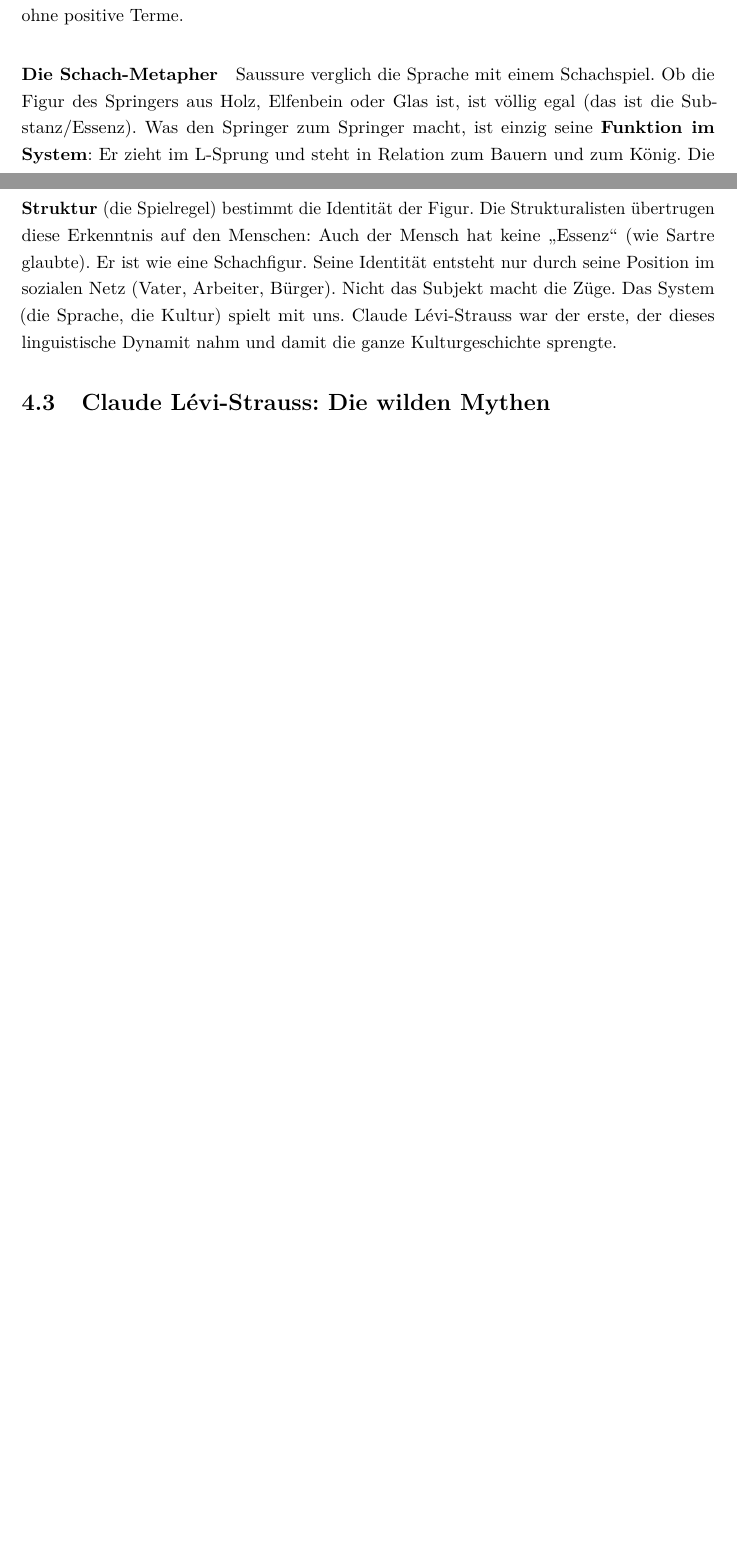
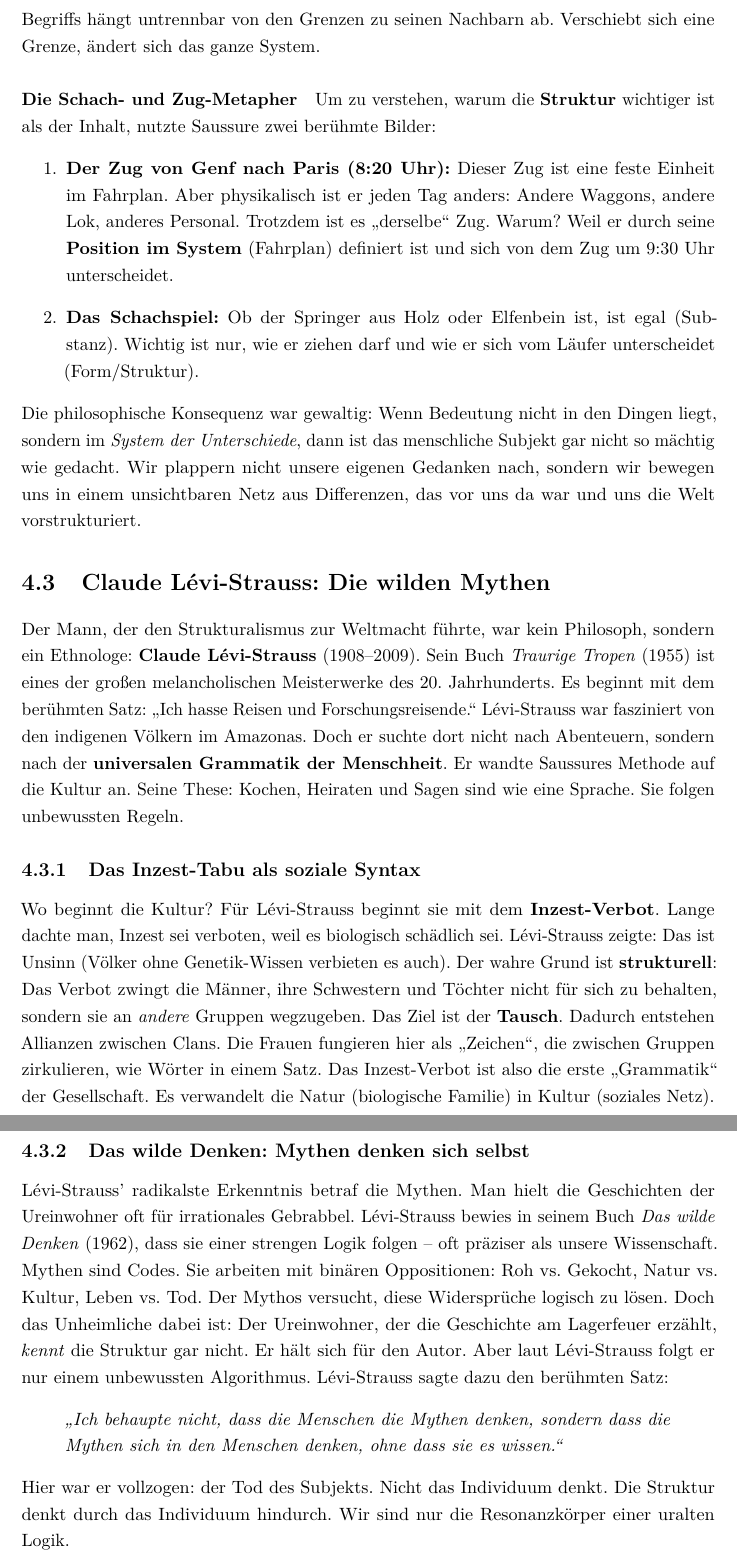
Before and after one commit to AI-lly/Franz-sischePhilosophie, a LaTeX book (main.tex, which reads chapters/04_strukturalismus.tex): two parts of pages 56 and 57 of 67 before the commit and two parts of pages 57 and 58 of 67 after it, joined at a grey line, cut at the place of the change, the shorter picture padded with empty space. Compiled offline with pdfLaTeX.

Commit message:
feat: expand Saussure's sign theory with new examples and add detailed explanations of Lévi-Strauss's incest taboo and myth theories.

```diff
--- a/chapters/04_strukturalismus.tex
+++ b/chapters/04_strukturalismus.tex
@@ -41 +38,0 @@ Ein Wort hat keine Bedeutung aus sich selbst heraus, sondern nur, weil es \texti
-\enquote{Heiß} bedeutet nur deshalb heiß, weil es nicht \enquote{kalt} oder \enquote{lauwarm} ist. In der Sprache gibt es nur Unterschiede ohne positive Terme.
@@ -42,17 +45,38 @@ Ein Wort hat keine Bedeutung aus sich selbst heraus, sondern nur, weil es \texti
+Das heißt: Die Bedeutung eines Begriffs hängt untrennbar von den Grenzen zu seinen Nachbarn ab. Verschiebt sich eine Grenze, ändert sich das ganze System.
 
-\paragraph{Die Schach-Metapher}
-Saussure verglich die Sprache mit einem Schachspiel.
-Ob die Figur des Springers aus Holz, Elfenbein oder Glas ist, ist völlig egal (das ist die Substanz/Essenz).
-Was den Springer zum Springer macht, ist einzig seine \textbf{Funktion im System}: Er zieht im L-Sprung und steht in Relation zum Bauern und zum König.
-Die \textbf{Struktur} (die Spielregel) bestimmt die Identität der Figur.
-Die Strukturalisten übertrugen diese Erkenntnis auf den Menschen:
-Auch der Mensch hat keine \enquote{Essenz} (wie Sartre glaubte). Er ist wie eine Schachfigur. Seine Identität entsteht nur durch seine Position im sozialen Netz (Vater, Arbeiter, Bürger).
-Nicht das Subjekt macht die Züge. Das System (die Sprache, die Kultur) spielt mit uns.
-Claude Lévi-Strauss war der erste, der dieses linguistische Dynamit nahm und damit die ganze Kulturgeschichte sprengte.
+\paragraph{Die Schach- und Zug-Metapher}
+Um zu verstehen, warum die \textbf{Struktur} wichtiger ist als der Inhalt, nutzte Saussure zwei berühmte Bilder:
+\begin{enumerate}
+    \item \textbf{Der Zug von Genf nach Paris (8:20 Uhr):} Dieser Zug ist eine feste Einheit im Fahrplan. Aber physikalisch ist er jeden Tag anders: Andere Waggons, andere Lok, anderes Personal. Trotzdem ist es \enquote{derselbe} Zug. Warum? Weil er durch seine \textbf{Position im System} (Fahrplan) definiert ist und sich von dem Zug um 9:30 Uhr unterscheidet.
+    \item \textbf{Das Schachspiel:} Ob der Springer aus Holz oder Elfenbein ist, ist egal (Substanz). Wichtig ist nur, wie er ziehen darf und wie er sich vom Läufer unterscheidet (Form/Struktur).
+\end{enumerate}
+Die philosophische Konsequenz war gewaltig: Wenn Bedeutung nicht in den Dingen liegt, sondern im \textit{System der Unterschiede}, dann ist das menschliche Subjekt gar nicht so mächtig wie gedacht. Wir plappern nicht unsere eigenen Gedanken nach, sondern wir bewegen uns in einem unsichtbaren Netz aus Differenzen, das vor uns da war und uns die Welt vorstrukturiert.
 
 \section{Claude Lévi-Strauss: Die wilden Mythen}
-% TODO: Die Traurigen Tropen.
-% TODO: Mythen denken sich selbst. Inzest-Tabu.
+Der Mann, der den Strukturalismus zur Weltmacht führte, war kein Philosoph, sondern ein Ethnologe: \textbf{Claude Lévi-Strauss} (1908–2009).
+Sein Buch \textit{Traurige Tropen} (1955) ist eines der großen melancholischen Meisterwerke des 20. Jahrhunderts. Es beginnt mit dem berühmten Satz: \enquote{Ich hasse Reisen und Forschungsreisende.}
+Lévi-Strauss war fasziniert von den indigenen Völkern im Amazonas. Doch er suchte dort nicht nach Abenteuern, sondern nach der \textbf{universalen Grammatik der Menschheit}.
+Er wandte Saussures Methode auf die Kultur an. Seine These: Kochen, Heiraten und Sagen sind wie eine Sprache. Sie folgen unbewussten Regeln.
+
+\subsection{Das Inzest-Tabu als soziale Syntax}
+Wo beginnt die Kultur? Für Lévi-Strauss beginnt sie mit dem \textbf{Inzest-Verbot}.
+Lange dachte man, Inzest sei verboten, weil es biologisch schädlich sei. Lévi-Strauss zeigte: Das ist Unsinn (Völker ohne Genetik-Wissen verbieten es auch).
+Der wahre Grund ist \textbf{strukturell}:
+Das Verbot zwingt die Männer, ihre Schwestern und Töchter nicht für sich zu behalten, sondern sie an \textit{andere} Gruppen wegzugeben.
+Das Ziel ist der \textbf{Tausch}.
+Dadurch entstehen Allianzen zwischen Clans. Die Frauen fungieren hier als \enquote{Zeichen}, die zwischen Gruppen zirkulieren, wie Wörter in einem Satz. Das Inzest-Verbot ist also die erste \enquote{Grammatik} der Gesellschaft. Es verwandelt die Natur (biologische Familie) in Kultur (soziales Netz).
+
+\subsection{Das wilde Denken: Mythen denken sich selbst}
+Lévi-Strauss' radikalste Erkenntnis betraf die Mythen.
+Man hielt die Geschichten der Ureinwohner oft für irrationales Gebrabbel. Lévi-Strauss bewies in seinem Buch \textit{Das wilde Denken} (1962), dass sie einer strengen Logik folgen – oft präziser als unsere Wissenschaft.
+Mythen sind Codes. Sie arbeiten mit binären Oppositionen: Roh vs. Gekocht, Natur vs. Kultur, Leben vs. Tod.
+Der Mythos versucht, diese Widersprüche logisch zu lösen.
+Doch das Unheimliche dabei ist: Der Ureinwohner, der die Geschichte am Lagerfeuer erzählt, \textit{kennt} die Struktur gar nicht. Er hält sich für den Autor. Aber laut Lévi-Strauss folgt er nur einem unbewussten Algorithmus.
+Lévi-Strauss sagte dazu den berühmten Satz:
+\begin{quote}
+    \textit{\enquote{Ich behaupte nicht, dass die Menschen die Mythen denken, sondern dass die Mythen sich in den Menschen denken, ohne dass sie es wissen.}}
+\end{quote}
+Hier war er vollzogen: der Tod des Subjekts. Nicht das Individuum denkt. Die Struktur denkt durch das Individuum hindurch. Wir sind nur die Resonanzkörper einer uralten Logik.
 
 \section{Roland Barthes: Der Tod des Autors}
 % TODO: Mythen des Alltags (Wein, Citroen DS).
```
Also changed, not shown: chapters/04_strukturalismus.tex (12 more changed lines).
